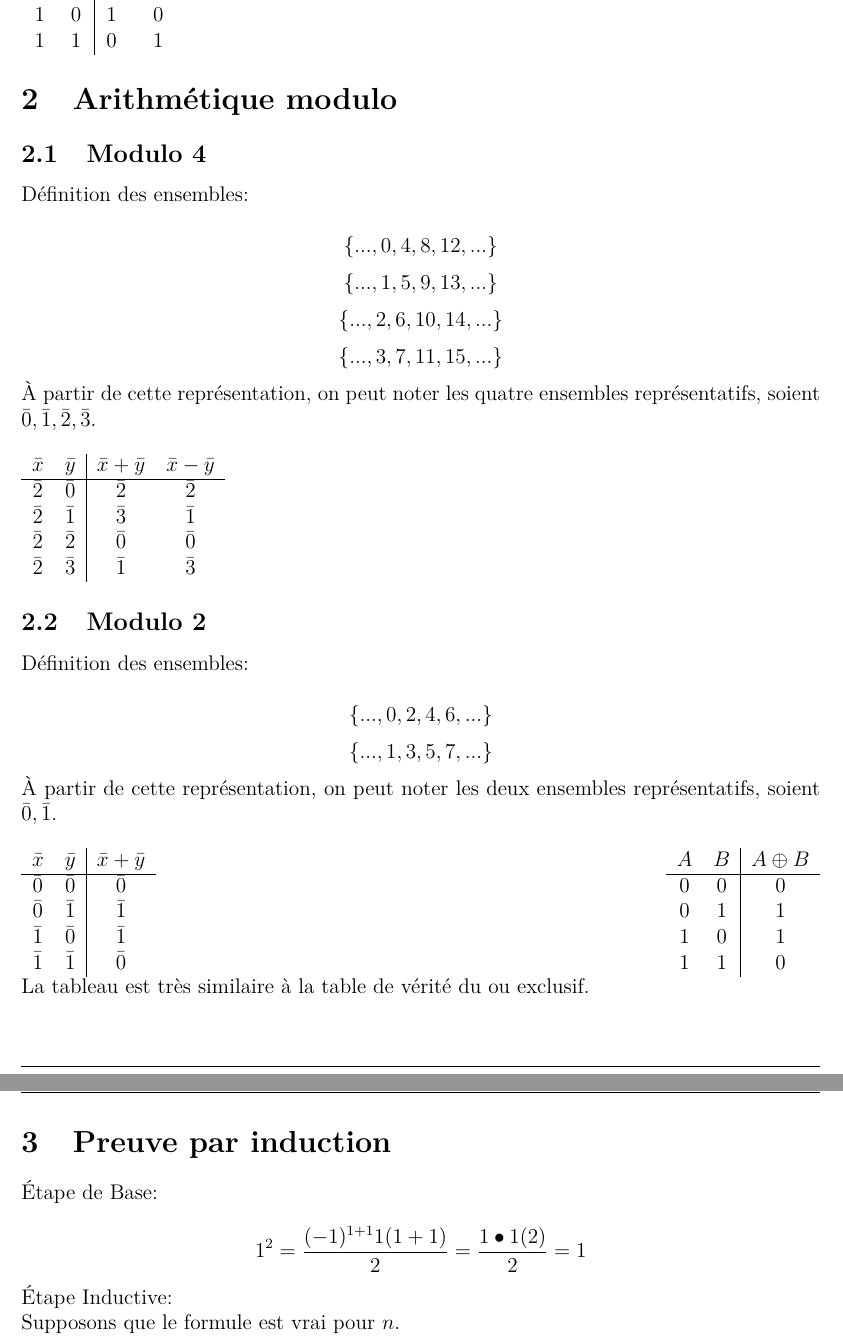
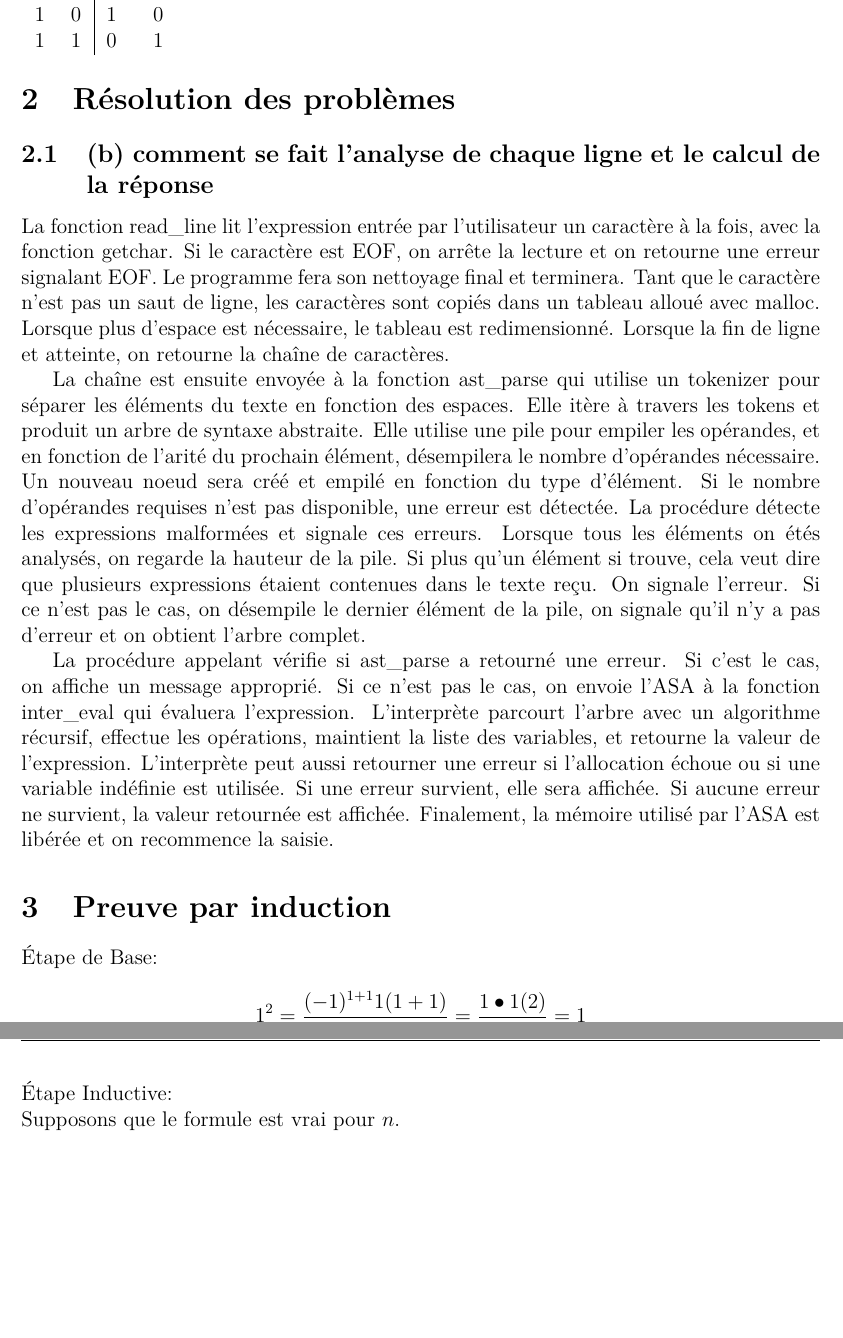
Before and after one commit to sbstp/udem, a LaTeX document (ift-2035/tp1/Rapport/TP1.tex): two parts of pages 2 and 3 of 3, joined at a grey line, cut so that both start at the same text, the shorter picture padded with empty space. Compiled offline with pdfLaTeX.

Commit message:
Question 2. b) en tex

```diff
--- a/ift-2035/tp1/Rapport/TP1.tex
+++ b/ift-2035/tp1/Rapport/TP1.tex
@@ -67,47 +67,34 @@
 		1&0&1&0\\
 		1&1&0&1\\
 	\end{tabular}
-\section{Arithmétique modulo}
-	\subsection{Modulo 4}
-		Définition des ensembles:\\
-	\[\{...,0,4,8,12,...\}\]
-	\[\{...,1,5,9,13,...\}\]
-	\[\{...,2,6,10,14,...\}\]
-	\[\{...,3,7,11,15,...\}\]
-	À partir de cette représentation, on peut noter les quatre ensembles représentatifs, soient $\bar 0, \bar 1, \bar 2, \bar 3$.\linebreak
-	\linebreak
-	\begin{tabular}{cc|cc}
-		$\bar x$&$\bar y$&$\bar x+\bar y$&$\bar x-\bar y$\\
-		\hline
-		$\bar 2$&$\bar 0$&$\bar 2$&$\bar 2$\\
-		$\bar 2$&$\bar 1$&$\bar 3$&$\bar 1$\\
-		$\bar 2$&$\bar 2$&$\bar 0$&$\bar 0$\\
-		$\bar 2$&$\bar 3$&$\bar 1$&$\bar 3$\\
-	\end{tabular}
-	\subsection{Modulo 2}
-			Définition des ensembles:\\
-		\[\{...,0,2,4,6,...\}\]
-		\[\{...,1,3,5,7,...\}\]
-		À partir de cette représentation, on peut noter les deux ensembles représentatifs, soient $\bar 0, \bar 1$.\linebreak
-		\linebreak
-		\begin{tabular}{cc|c}
-			$\bar x$&$\bar y$&$\bar x+\bar y$\\
-			\hline
-			$\bar 0$&$\bar 0$&$\bar 0$\\
-			$\bar 0$&$\bar 1$&$\bar 1$\\
-			$\bar 1$&$\bar 0$&$\bar 1$\\
-			$\bar 1$&$\bar 1$&$\bar 0$\\
-		\end{tabular}
-		\begin{tabular}{cc|c}
-			$A$&$B$&$A \oplus B$\\
-			\hline
-			$0$&$0$&$0$\\
-			$0$&$1$&$1$\\
-			$1$&$0$&$1$\\
-			$1$&$1$&$0$\\
-		\end{tabular}\linebreak
-		La tableau est très similaire à la table de vérité du ou exclusif.
-		\newpage
+\section{Résolution des problèmes}
+	\subsection{(b) comment se fait l’analyse de chaque ligne et le calcul de la réponse}
+	La fonction read\_line lit l'expression entrée par l'utilisateur un caractère à la fois,
+	avec la fonction getchar. Si le caractère est EOF, on arrête la lecture et on retourne
+	une erreur signalant EOF. Le programme fera son nettoyage final et terminera. Tant que
+	le caractère n'est pas un saut de ligne, les caractères sont copiés dans un tableau
+	alloué avec malloc. Lorsque plus d'espace est nécessaire, le tableau est redimensionné.
+	Lorsque la fin de ligne et atteinte, on retourne la chaîne de caractères.
+
+	La chaîne est ensuite envoyée à la fonction ast\_parse qui utilise un tokenizer pour séparer
+	les éléments du texte en fonction des espaces. Elle itère à travers les tokens et produit un
+	arbre de syntaxe abstraite. Elle utilise une pile pour empiler les opérandes, et en fonction
+	de l'arité du prochain élément, désempilera le nombre d'opérandes nécessaire. Un nouveau
+	noeud sera créé et empilé en fonction du type d'élément. Si le nombre d'opérandes requises
+	n'est pas disponible, une erreur est détectée. La procédure détecte les expressions malformées
+	et signale ces erreurs. Lorsque tous les éléments on étés analysés, on regarde la hauteur de
+	la pile. Si plus qu'un élément si trouve, cela veut dire que plusieurs expressions étaient
+	contenues dans le texte reçu. On signale l'erreur. Si ce n'est pas le cas, on désempile le dernier
+	élément de la pile, on signale qu'il n'y a pas d'erreur et on obtient l'arbre complet.
+
+	La procédure appelant vérifie si ast\_parse a retourné une erreur. Si c'est le cas, on affiche
+	un message approprié. Si ce n'est pas le cas, on envoie l'ASA à la fonction inter\_eval qui évaluera
+	l'expression. L'interprète parcourt l'arbre avec un algorithme récursif, effectue les opérations,
+	maintient la liste des variables, et retourne la valeur de l'expression. L'interprète peut aussi
+	retourner une erreur si l'allocation échoue ou si une variable indéfinie est utilisée. Si une erreur
+	survient, elle sera affichée. Si aucune erreur ne survient, la valeur retournée est affichée.
+	Finalement, la mémoire utilisé par l'ASA est libérée et on recommence la saisie.
+
 \section{Preuve par induction}
 Étape de Base:\\
 	\[1^2 = \frac{(-1)^{1+1}1(1+1)}{2} = \frac{1\bullet 1 (2)}{2} = 1\]
```
Also changed, not shown: ift-2035/tp1/rapport.txt (deleted, +0 -22 lines).
